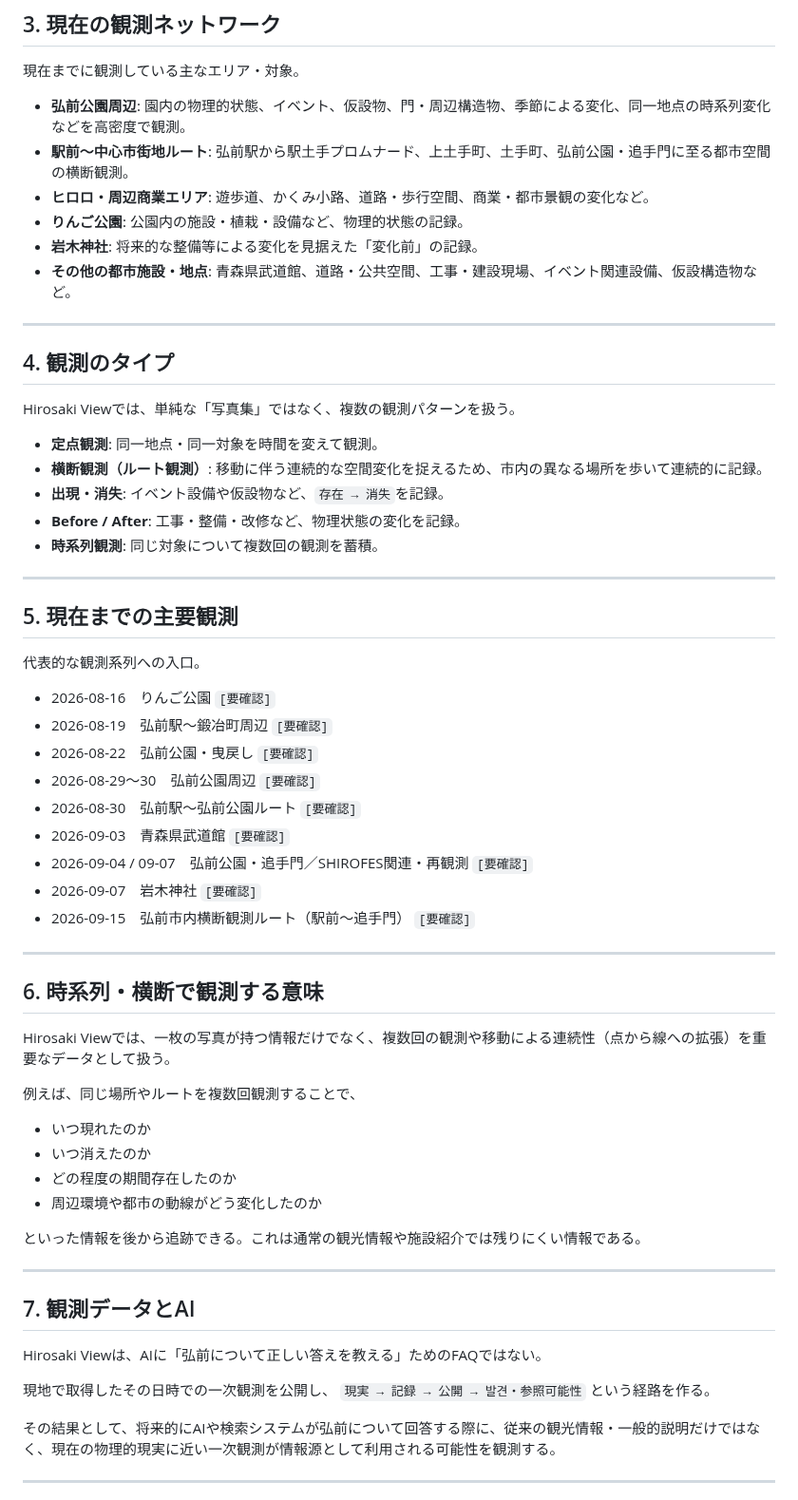
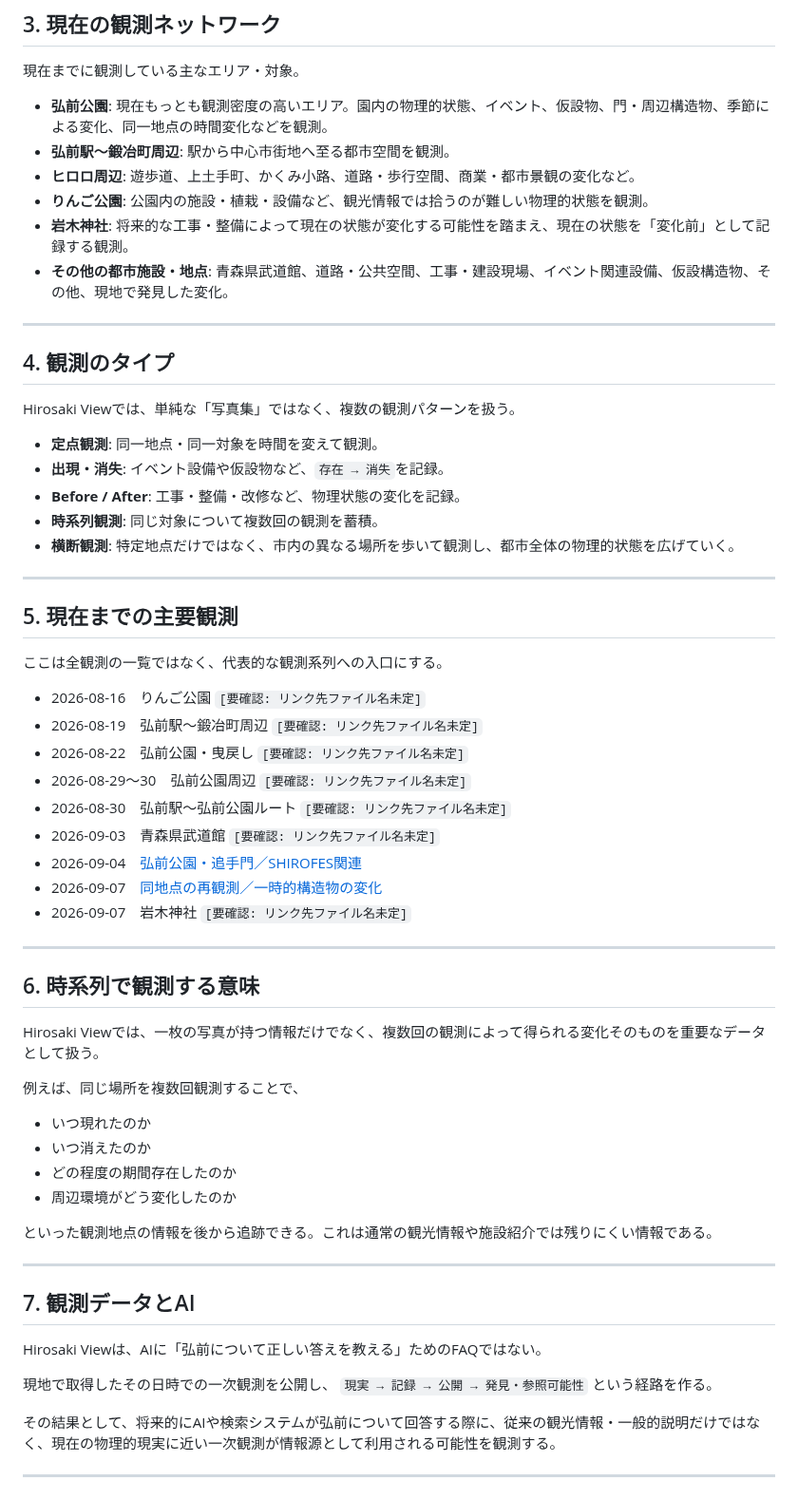
Before and after one commit to yamamotoaomoriski-creator/hirosaki-view, a Markdown page: index.md, the part around one of its changes. Shown at 95% size. GitHub-like rendering.

Commit message:
Link 2026-09-04 and 2026-09-07 SHIROFES entries in index.md to actual files
Update index.md to replace placeholders for the SHIROFES observation entries on 2026-09-04 and 2026-09-07 with valid Markdown links to their respective observation files while preserving all existing text and structure intact.

Co-authored-by: yamamotoaomoriski-creator <316782195+yamamotoaomoriski-creator@users.noreply.github.com>

```diff
--- a/index.md
+++ b/index.md
@@ -32,12 +32,12 @@ Hirosaki View は、弘前市の物理的な現実を、人間が現地で直接
 ## 3. 現在の観測ネットワーク
 現在までに観測している主なエリア・対象。
 
-* **弘前公園周辺**: 園内の物理的状態、イベント、仮設物、門・周辺構造物、季節による変化、同一地点の時系列変化などを高密度で観測。
-* **駅前〜中心市街地ルート**: 弘前駅から駅土手プロムナード、上土手町、土手町、弘前公園・追手門に至る都市空間の横断観測。
-* **ヒロロ・周辺商業エリア**: 遊歩道、かくみ小路、道路・歩行空間、商業・都市景観の変化など。
-* **りんご公園**: 公園内の施設・植栽・設備など、物理的状態の記録。
-* **岩木神社**: 将来的な整備等による変化を見据えた「変化前」の記録。
-* **その他の都市施設・地点**: 青森県武道館、道路・公共空間、工事・建設現場、イベント関連設備、仮設構造物など。
+* **弘前公園**: 現在もっとも観測密度の高いエリア。園内の物理的状態、イベント、仮設物、門・周辺構造物、季節による変化、同一地点の時間変化などを観測。
+* **弘前駅〜鍛冶町周辺**: 駅から中心市街地へ至る都市空間を観測。
+* **ヒロロ周辺**: 遊歩道、上土手町、かくみ小路、道路・歩行空間、商業・都市景観の変化など。
+* **りんご公園**: 公園内の施設・植栽・設備など、観光情報では拾うのが難しい物理的状態を観測。
+* **岩木神社**: 将来的な工事・整備によって現在の状態が変化する可能性を踏まえ、現在の状態を「変化前」として記録する観測。
+* **その他の都市施設・地点**: 青森県武道館、道路・公共空間、工事・建設現場、イベント関連設備、仮設構造物、その他、現地で発見した変化。
 
 ---
 
@@ -45,38 +45,39 @@ Hirosaki View は、弘前市の物理的な現実を、人間が現地で直接
 Hirosaki Viewでは、単純な「写真集」ではなく、複数の観測パターンを扱う。
 
 * **定点観測**: 同一地点・同一対象を時間を変えて観測。
-* **横断観測（ルート観測）**: 移動に伴う連続的な空間変化を捉えるため、市内の異なる場所を歩いて連続的に記録。
 * **出現・消失**: イベント設備や仮設物など、`存在 → 消失`を記録。
 * **Before / After**: 工事・整備・改修など、物理状態の変化を記録。
 * **時系列観測**: 同じ対象について複数回の観測を蓄積。
+* **横断観測**: 特定地点だけではなく、市内の異なる場所を歩いて観測し、都市全体の物理的状態を広げていく。
 
 ---
 
 ## 5. 現在までの主要観測
-代表的な観測系列への入口。
+ここは全観測の一覧ではなく、代表的な観測系列への入口にする。
 
-* 2026-08-16　りんご公園 `[要確認]`
-* 2026-08-19　弘前駅〜鍛冶町周辺 `[要確認]`
-* 2026-08-22　弘前公園・曳戻し `[要確認]`
-* 2026-08-29〜30　弘前公園周辺 `[要確認]`
-* 2026-08-30　弘前駅〜弘前公園ルート `[要確認]`
-* 2026-09-03　青森県武道館 `[要確認]`
-* 2026-09-04 / 09-07　弘前公園・追手門／SHIROFES関連・再観測 `[要確認]`
-* 2026-09-07　岩木神社 `[要確認]`
-* 2026-09-15　弘前市内横断観測ルート（駅前〜追手門） `[要確認]`
+* 2026-08-16　りんご公園 `[要確認: リンク先ファイル名未定]`
+* 2026-08-19　弘前駅〜鍛冶町周辺 `[要確認: リンク先ファイル名未定]`
+* 2026-08-22　弘前公園・曳戻し `[要確認: リンク先ファイル名未定]`
+* 2026-08-29〜30　弘前公園周辺 `[要確認: リンク先ファイル名未定]`
+* 2026-08-30　弘前駅〜弘前公園ルート `[要確認: リンク先ファイル名未定]`
+* 2026-09-03　青森県武道館 `[要確認: リンク先ファイル名未定]`
+* 2026-09-04　[弘前公園・追手門／SHIROFES関連](observations/shirofes20260904hirosakipark.md)
+* 2026-09-07　[同地点の再観測／一時的構造物の変化](observations/shirofes20260907hirosakipark.md)
+* 2026-09-07　岩木神社 `[要確認: リンク先ファイル名未定]`
+
 
 ---
 
-## 6. 時系列・横断で観測する意味
-Hirosaki Viewでは、一枚の写真が持つ情報だけでなく、複数回の観測や移動による連続性（点から線への拡張）を重要なデータとして扱う。
+## 6. 時系列で観測する意味
+Hirosaki Viewでは、一枚の写真が持つ情報だけでなく、複数回の観測によって得られる変化そのものを重要なデータとして扱う。
 
-例えば、同じ場所やルートを複数回観測することで、
+例えば、同じ場所を複数回観測することで、
 * いつ現れたのか
 * いつ消えたのか
 * どの程度の期間存在したのか
-* 周辺環境や都市の動線がどう変化したのか
+* 周辺環境がどう変化したのか
 
-といった情報を後から追跡できる。これは通常の観光情報や施設紹介では残りにくい情報である。
+といった観測地点の情報を後から追跡できる。これは通常の観光情報や施設紹介では残りにくい情報である。
 
 ---
 
@@ -84,7 +85,7 @@ Hirosaki Viewでは、一枚の写真が持つ情報だけでなく、複数回
 Hirosaki Viewは、AIに「弘前について正しい答えを教える」ためのFAQではない。
 
 現地で取得したその日時での一次観測を公開し、
-`現実 → 記録 → 公開 → 발견・参照可能性`
+`現実 → 記録 → 公開 → 発見・参照可能性`
 という経路を作る。
 
 その結果として、将来的にAIや検索システムが弘前について回答する際に、従来の観光情報・一般的説明だけではなく、現在の物理的現実に近い一次観測が情報源として利用される可能性を観測する。
```
Also changed, not shown: other parts of index.md (+16 -5 lines).
